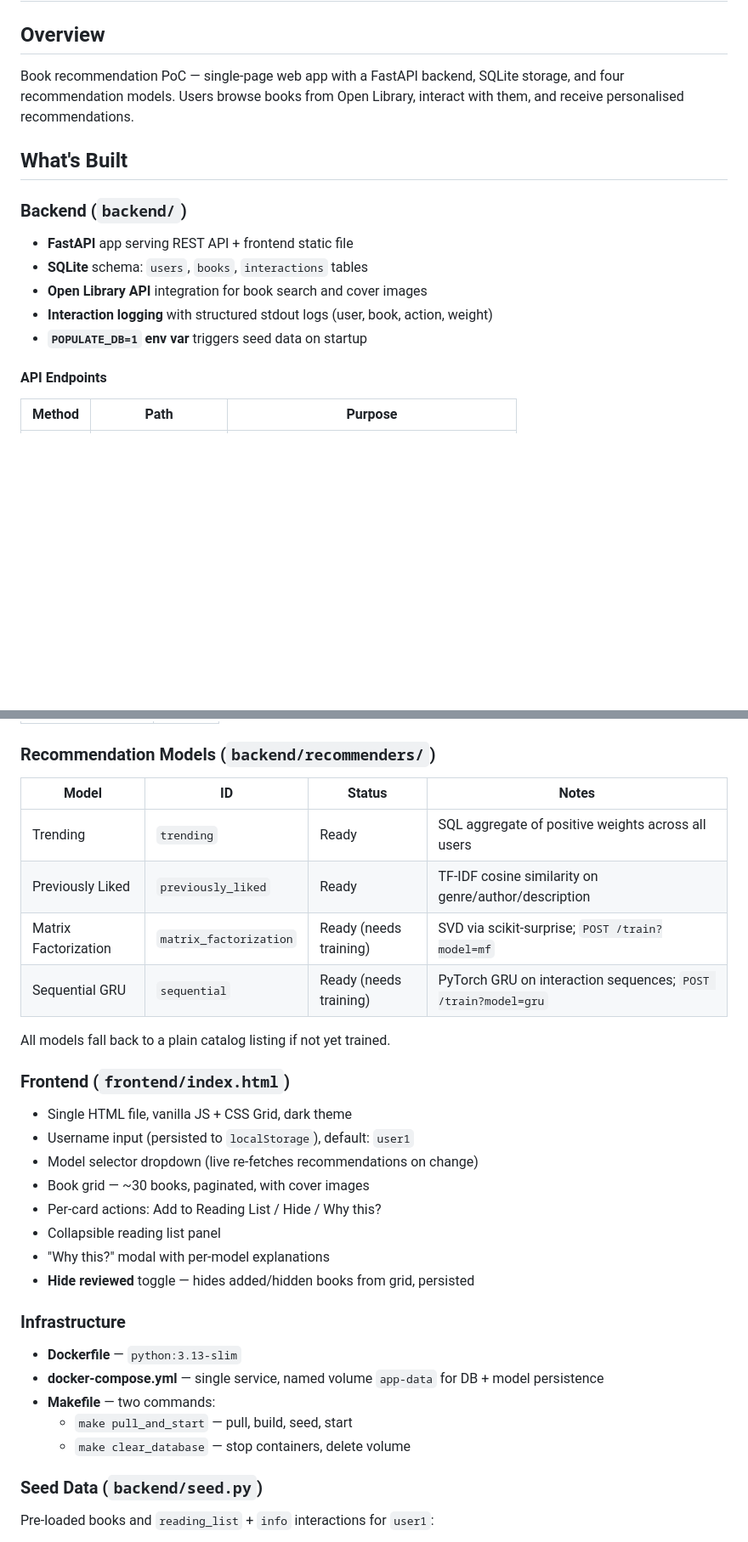
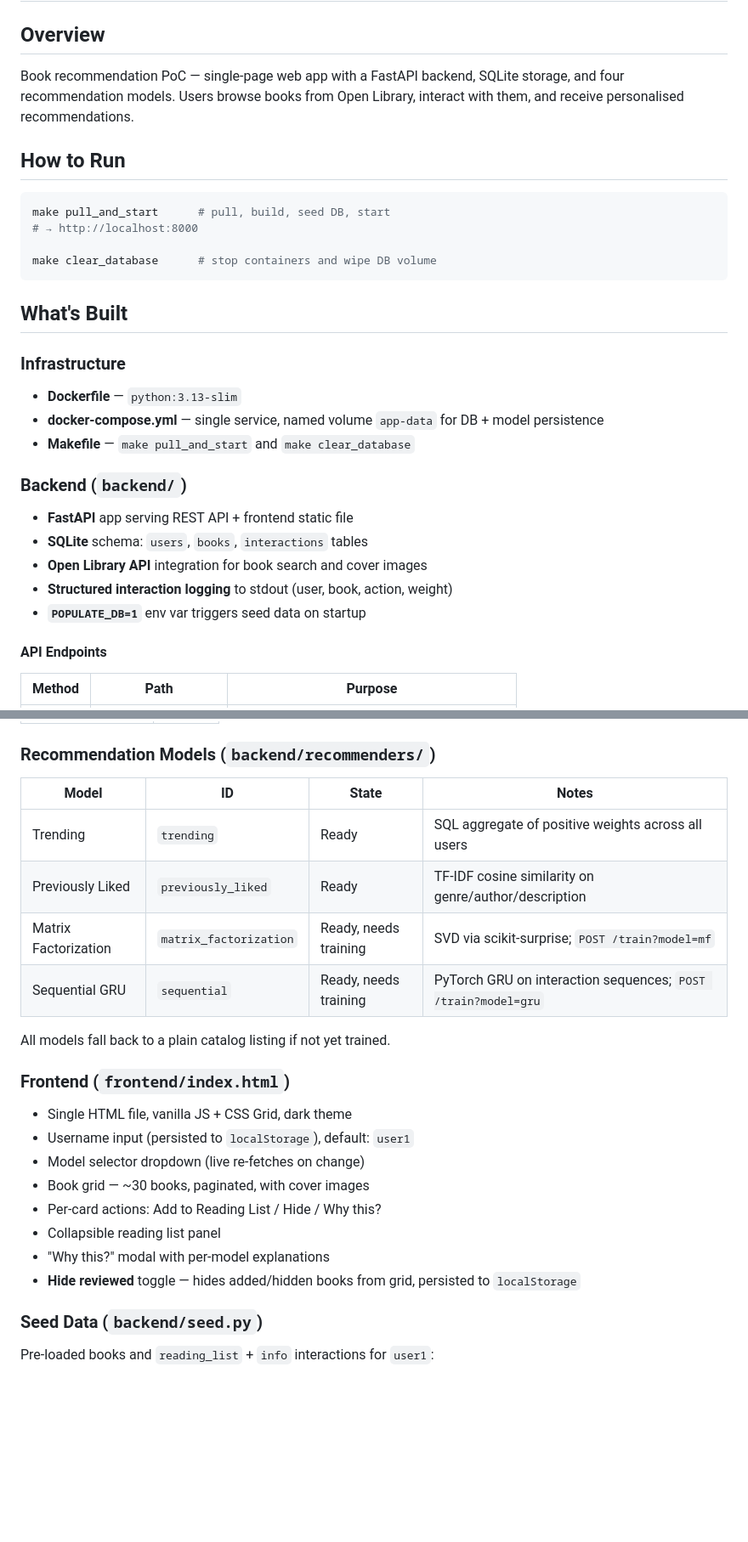
Before and after one commit to nuuttikoodaa/book-app, a Markdown page: STATUS.md, 2 parts joined by grey strips. Shown at 85% size. Rendered like a GitHub page; blank space fills up the shorter version.

Commit message:
Update STATUS.md with latest progress
https://claude.ai/code/session_01WxgCdgxy4htrDUC6w56yqY

````diff
--- a/STATUS.md
+++ b/STATUS.md
@@ -3,14 +3,27 @@
 ## Overview
 Book recommendation PoC — single-page web app with a FastAPI backend, SQLite storage, and four recommendation models. Users browse books from Open Library, interact with them, and receive personalised recommendations.
 
+## How to Run
+```bash
+make pull_and_start      # pull, build, seed DB, start
+# → http://localhost:8000
+
+make clear_database      # stop containers and wipe DB volume
+```
+
 ## What's Built
+
+### Infrastructure
+- **Dockerfile** — `python:3.13-slim`
+- **docker-compose.yml** — single service, named volume `app-data` for DB + model persistence
+- **Makefile** — `make pull_and_start` and `make clear_database`
 
 ### Backend (`backend/`)
 - **FastAPI** app serving REST API + frontend static file
 - **SQLite** schema: `users`, `books`, `interactions` tables
 - **Open Library API** integration for book search and cover images
-- **Interaction logging** with structured stdout logs (user, book, action, weight)
-- **`POPULATE_DB=1` env var** triggers seed data on startup
+- **Structured interaction logging** to stdout (user, book, action, weight)
+- **`POPULATE_DB=1`** env var triggers seed data on startup
 
 #### API Endpoints
 | Method | Path | Purpose |
@@ -32,31 +45,24 @@ Book recommendation PoC — single-page web app with a FastAPI backend, SQLite s
 | Hide | -1 |
 
 ### Recommendation Models (`backend/recommenders/`)
-| Model | ID | Status | Notes |
+| Model | ID | State | Notes |
 |---|---|---|---|
 | Trending | `trending` | Ready | SQL aggregate of positive weights across all users |
 | Previously Liked | `previously_liked` | Ready | TF-IDF cosine similarity on genre/author/description |
-| Matrix Factorization | `matrix_factorization` | Ready (needs training) | SVD via scikit-surprise; `POST /train?model=mf` |
-| Sequential GRU | `sequential` | Ready (needs training) | PyTorch GRU on interaction sequences; `POST /train?model=gru` |
+| Matrix Factorization | `matrix_factorization` | Ready, needs training | SVD via scikit-surprise; `POST /train?model=mf` |
+| Sequential GRU | `sequential` | Ready, needs training | PyTorch GRU on interaction sequences; `POST /train?model=gru` |
 
 All models fall back to a plain catalog listing if not yet trained.
 
 ### Frontend (`frontend/index.html`)
 - Single HTML file, vanilla JS + CSS Grid, dark theme
 - Username input (persisted to `localStorage`), default: `user1`
-- Model selector dropdown (live re-fetches recommendations on change)
+- Model selector dropdown (live re-fetches on change)
 - Book grid — ~30 books, paginated, with cover images
 - Per-card actions: Add to Reading List / Hide / Why this?
 - Collapsible reading list panel
 - "Why this?" modal with per-model explanations
-- **Hide reviewed** toggle — hides added/hidden books from grid, persisted
-
-### Infrastructure
-- **Dockerfile** — `python:3.13-slim`
-- **docker-compose.yml** — single service, named volume `app-data` for DB + model persistence
-- **Makefile** — two commands:
-  - `make pull_and_start` — pull, build, seed, start
-  - `make clear_database` — stop containers, delete volume
+- **Hide reviewed** toggle — hides added/hidden books from grid, persisted to `localStorage`
 
 ### Seed Data (`backend/seed.py`)
 Pre-loaded books and `reading_list` + `info` interactions for `user1`:
````
Also changed, not shown: other parts of STATUS.md (+0 -7 lines).
